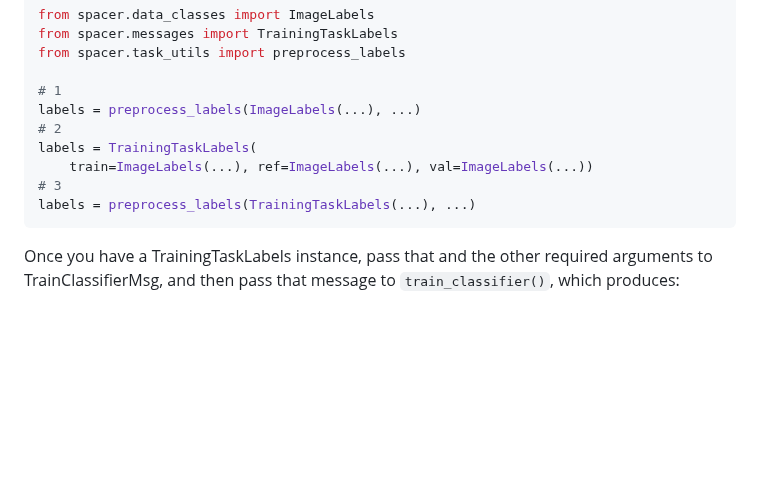
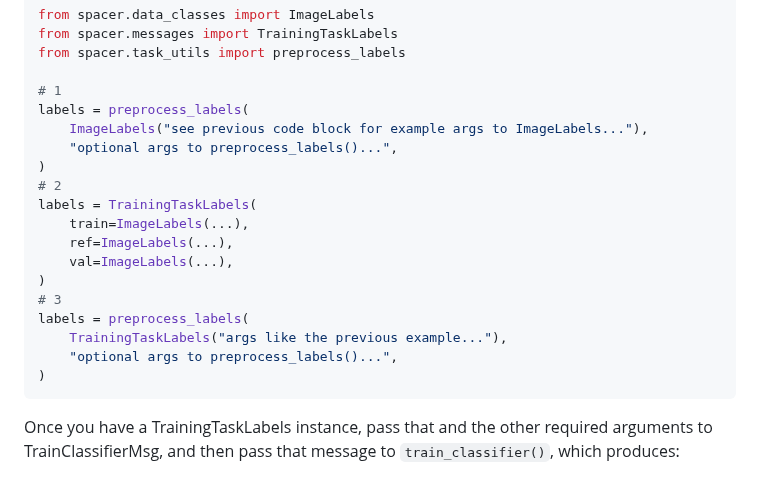
Before and after one commit to coralnet/pyspacer, a Markdown page: README.md, the part around the change. Rendered like a GitHub page; blank space fills up the shorter version.

Commit message:
README: Add clarifications to the training labels code block.

````diff
--- a/README.md
+++ b/README.md
@@ -204,12 +204,21 @@ from spacer.messages import TrainingTaskLabels
 from spacer.task_utils import preprocess_labels
 
 # 1
-labels = preprocess_labels(ImageLabels(...), ...)
+labels = preprocess_labels(
+    ImageLabels("see previous code block for example args to ImageLabels..."),
+    "optional args to preprocess_labels()...",
+)
 # 2
 labels = TrainingTaskLabels(
-    train=ImageLabels(...), ref=ImageLabels(...), val=ImageLabels(...))
+    train=ImageLabels(...),
+    ref=ImageLabels(...),
+    val=ImageLabels(...),
+)
 # 3
-labels = preprocess_labels(TrainingTaskLabels(...), ...)
+labels = preprocess_labels(
+    TrainingTaskLabels("args like the previous example..."),
+    "optional args to preprocess_labels()...",
+)
 ```
 
 Once you have a TrainingTaskLabels instance, pass that and the other required arguments to TrainClassifierMsg, and then pass that message to `train_classifier()`, which produces:
````
